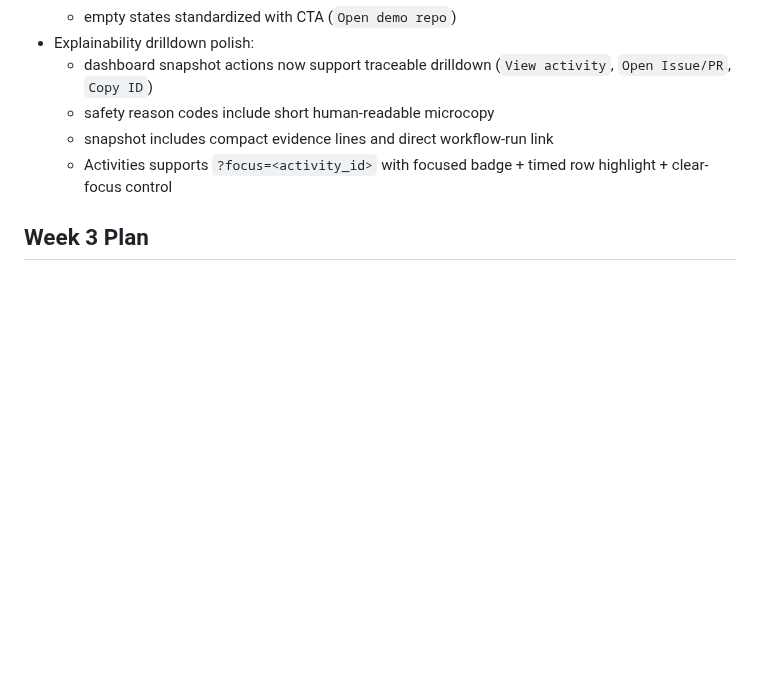
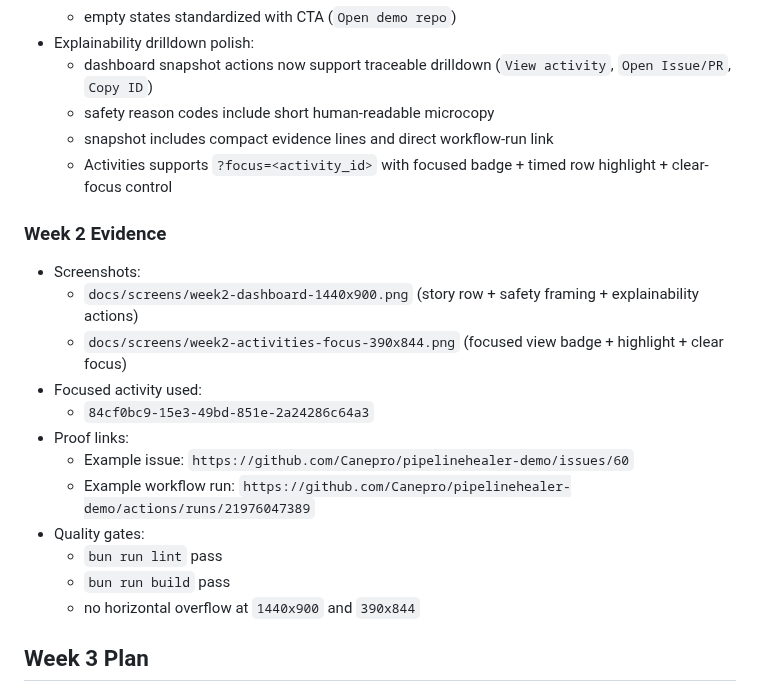
Before and after one commit to Canepro/pipelinehealer, a Markdown page: docs/UI_PLAN.md, the part around the change. Rendered like a GitHub page; blank space fills up the shorter version.

Commit message:
docs(ui): add week2 evidence screenshots and proof block

```diff
--- a/docs/UI_PLAN.md
+++ b/docs/UI_PLAN.md
@@ -150,6 +150,21 @@ These are enforceable defaults for all primary product screens.
   - snapshot includes compact evidence lines and direct workflow-run link
   - Activities supports `?focus=<activity_id>` with focused badge + timed row highlight + clear-focus control
 
+### Week 2 Evidence
+
+- Screenshots:
+  - `docs/screens/week2-dashboard-1440x900.png` (story row + safety framing + explainability actions)
+  - `docs/screens/week2-activities-focus-390x844.png` (focused view badge + highlight + clear focus)
+- Focused activity used:
+  - `84cf0bc9-15e3-49bd-851e-2a24286c64a3`
+- Proof links:
+  - Example issue: `https://github.com/Canepro/pipelinehealer-demo/issues/60`
+  - Example workflow run: `https://github.com/Canepro/pipelinehealer-demo/actions/runs/21976047389`
+- Quality gates:
+  - `bun run lint` pass
+  - `bun run build` pass
+  - no horizontal overflow at `1440x900` and `390x844`
+
 ## Week 3 Plan
 
 - [ ] Settings/audit micro-UX polish:
```
Also changed, not shown: docs/screens/week2-activities-focus-390x844.png (added), docs/screens/week2-dashboard-1440x900.png (added).
